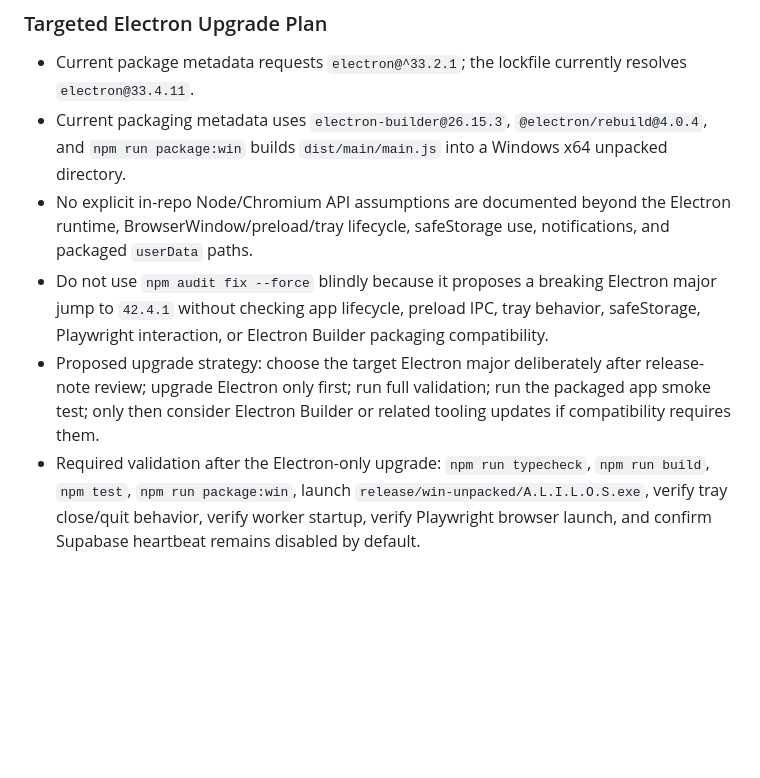
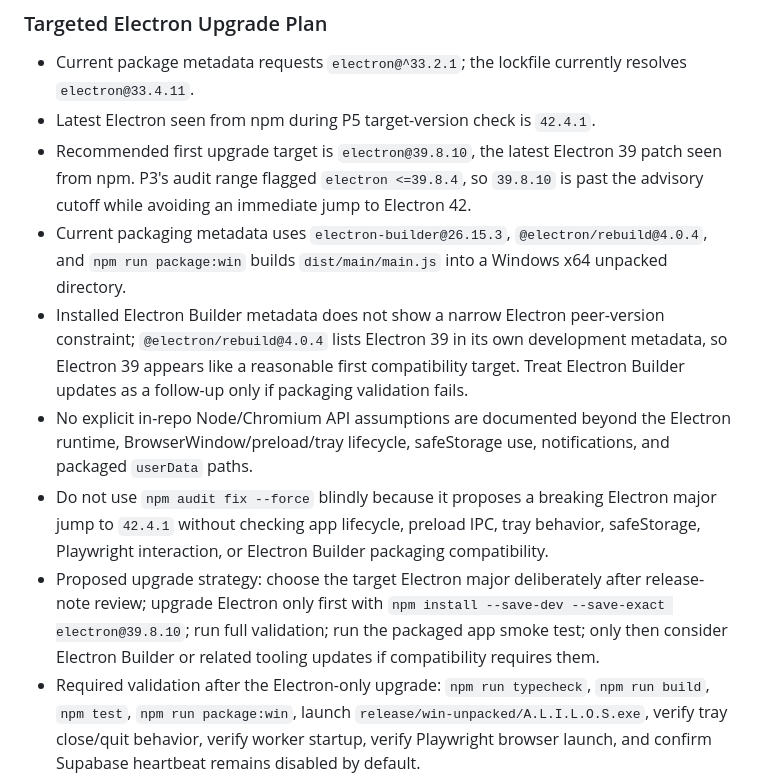
Before and after one commit to al89er/ALILOS, a Markdown page: docs/DEV_NOTES.md, the part around the change. GitHub-like rendering; blank space fills up the shorter version.

Commit message:
Document Electron upgrade target

```diff
--- a/docs/DEV_NOTES.md
+++ b/docs/DEV_NOTES.md
@@ -211,10 +211,13 @@ This tab layout is renderer-only. Do not change target IDs, confirmation behavio
 ### Targeted Electron Upgrade Plan
 
 - Current package metadata requests `electron@^33.2.1`; the lockfile currently resolves `electron@33.4.11`.
+- Latest Electron seen from npm during P5 target-version check is `42.4.1`.
+- Recommended first upgrade target is `electron@39.8.10`, the latest Electron 39 patch seen from npm. P3's audit range flagged `electron <=39.8.4`, so `39.8.10` is past the advisory cutoff while avoiding an immediate jump to Electron 42.
 - Current packaging metadata uses `electron-builder@26.15.3`, `@electron/rebuild@4.0.4`, and `npm run package:win` builds `dist/main/main.js` into a Windows x64 unpacked directory.
+- Installed Electron Builder metadata does not show a narrow Electron peer-version constraint; `@electron/rebuild@4.0.4` lists Electron 39 in its own development metadata, so Electron 39 appears like a reasonable first compatibility target. Treat Electron Builder updates as a follow-up only if packaging validation fails.
 - No explicit in-repo Node/Chromium API assumptions are documented beyond the Electron runtime, BrowserWindow/preload/tray lifecycle, safeStorage use, notifications, and packaged `userData` paths.
 - Do not use `npm audit fix --force` blindly because it proposes a breaking Electron major jump to `42.4.1` without checking app lifecycle, preload IPC, tray behavior, safeStorage, Playwright interaction, or Electron Builder packaging compatibility.
-- Proposed upgrade strategy: choose the target Electron major deliberately after release-note review; upgrade Electron only first; run full validation; run the packaged app smoke test; only then consider Electron Builder or related tooling updates if compatibility requires them.
+- Proposed upgrade strategy: choose the target Electron major deliberately after release-note review; upgrade Electron only first with `npm install --save-dev --save-exact electron@39.8.10`; run full validation; run the packaged app smoke test; only then consider Electron Builder or related tooling updates if compatibility requires them.
 - Required validation after the Electron-only upgrade: `npm run typecheck`, `npm run build`, `npm test`, `npm run package:win`, launch `release/win-unpacked/A.L.I.L.O.S.exe`, verify tray close/quit behavior, verify worker startup, verify Playwright browser launch, and confirm Supabase heartbeat remains disabled by default.
 - Rollback plan: keep the Electron/package-lock upgrade isolated in one commit and revert that commit if the packaged Windows smoke test fails.
 
```
Also changed, not shown: docs/NEXT_ACTIONS.md (+3 -1 lines).
